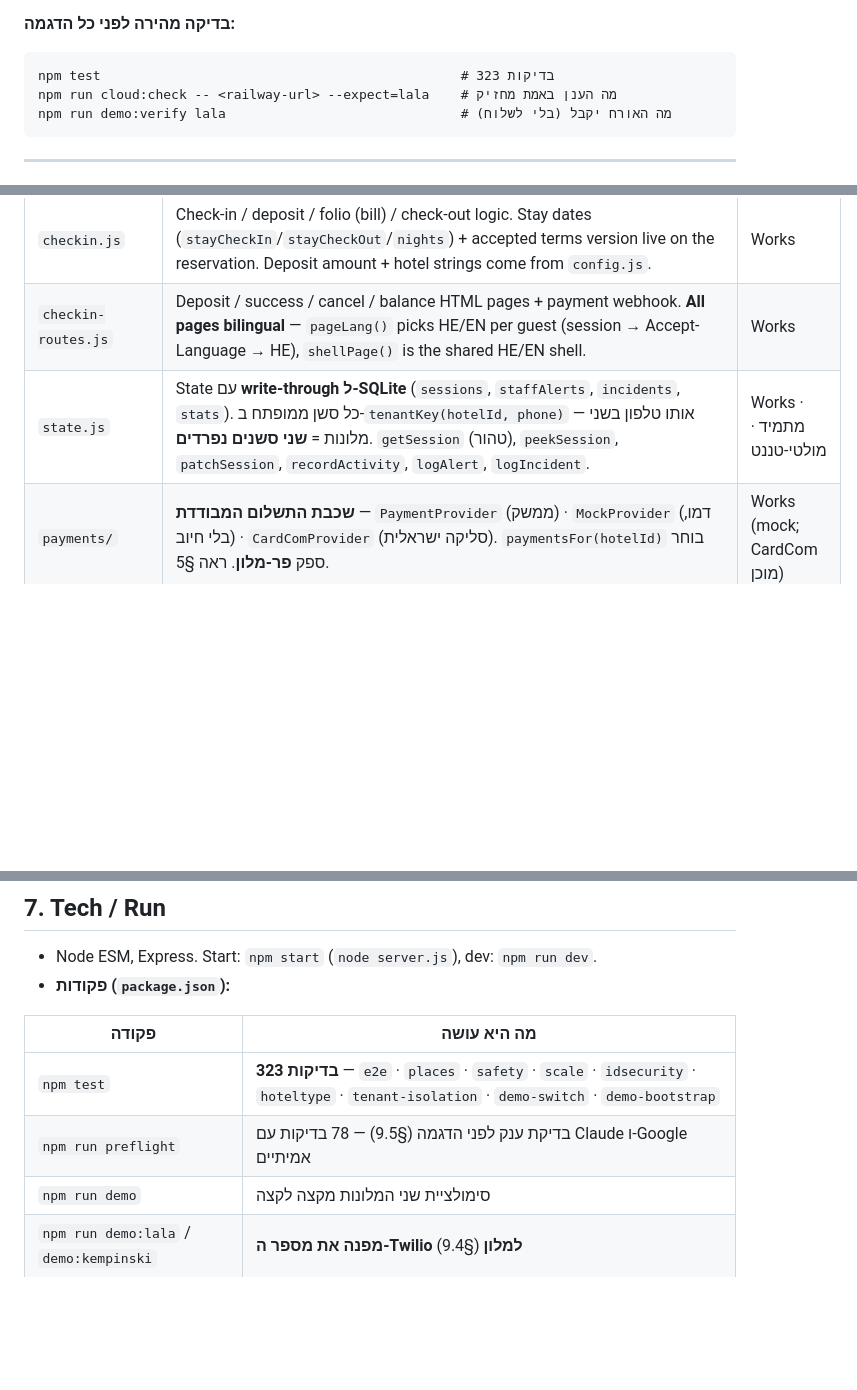
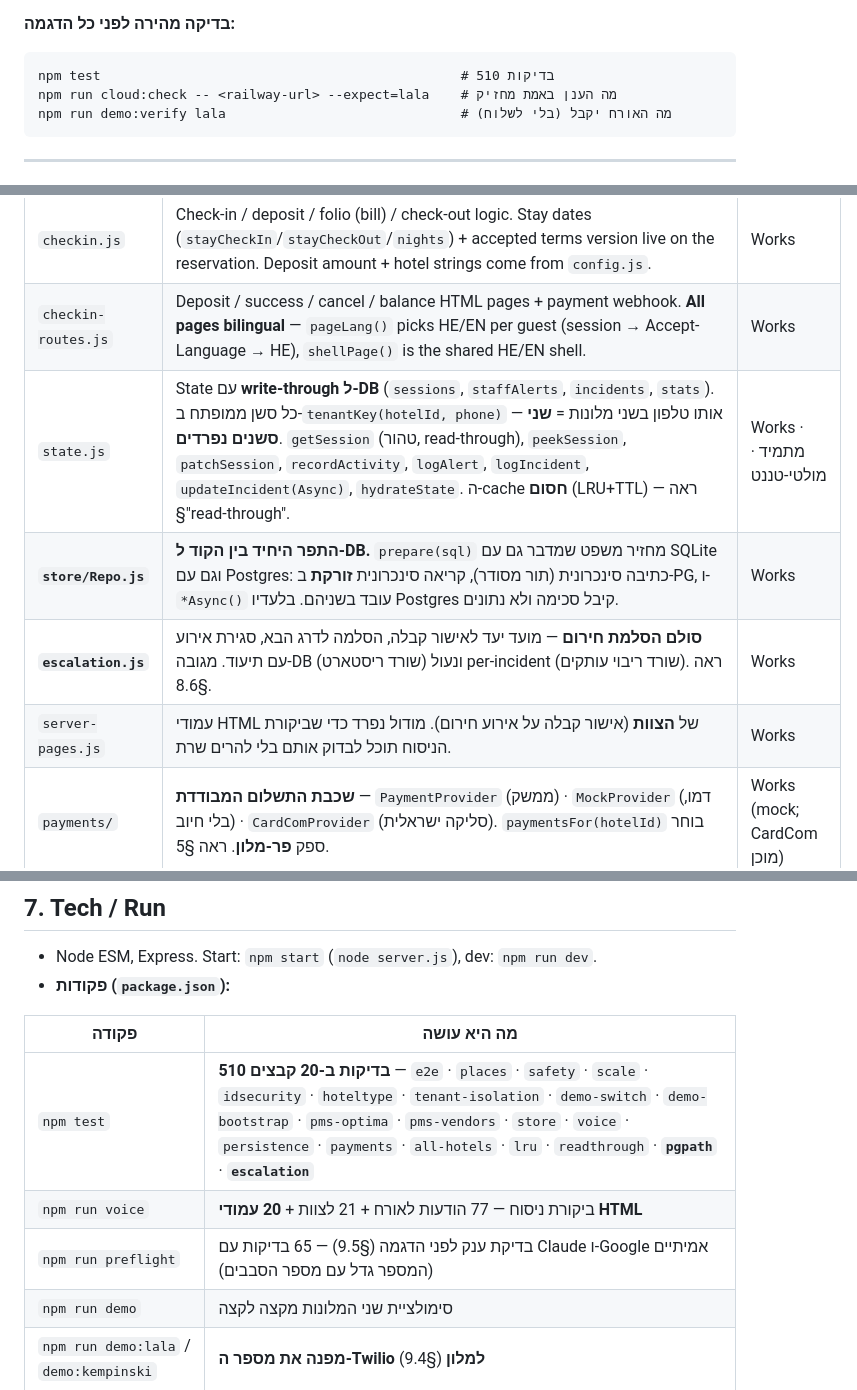
Before and after one commit to Ofek230202/hotel-bot, a Markdown page: CLAUDE.md, 3 parts joined by grey strips. Rendered like a GitHub page; blank space fills up the shorter version.

````diff
--- a/CLAUDE.md
+++ b/CLAUDE.md
@@ -220,7 +223,7 @@ instance, שתי הודעות של אותו אורח רצות במקביל בש
 
 **בדיקה מהירה לפני כל הדגמה:**
 ```
-npm test                                              # 323 בדיקות
+npm test                                              # 510 בדיקות
 npm run cloud:check -- <railway-url> --expect=lala    # מה הענן באמת מחזיק
 npm run demo:verify lala                              # מה האורח יקבל (בלי לשלוח)
 ```
@@ -279,7 +282,10 @@ Node/Express app, **מולטי-טננט**. שני מלונות מוגדרים ו
 | `bot.js` | **The brain.** `handleIncoming` orchestrates: language detect → welcome → check-in/out intent → check-in state machine → AI concierge (Claude) → `runActions` parses `[HK:...]`/`[MAINTENANCE:...]` tags and notifies staff. | Works, but fragile (see bugs) |
 | `checkin.js` | Check-in / deposit / folio (bill) / check-out logic. Stay dates (`stayCheckIn`/`stayCheckOut`/`nights`) + accepted terms version live on the reservation. Deposit amount + hotel strings come from `config.js`. | Works |
 | `checkin-routes.js` | Deposit / success / cancel / balance HTML pages + payment webhook. **All pages bilingual** — `pageLang()` picks HE/EN per guest (session → Accept-Language → HE), `shellPage()` is the shared HE/EN shell. | Works |
-| `state.js` | State עם **write-through ל-SQLite** (`sessions`, `staffAlerts`, `incidents`, `stats`). כל סשן ממופתח ב-`tenantKey(hotelId, phone)` — אותו טלפון בשני מלונות = **שני סשנים נפרדים**. `getSession` (טהור), `peekSession`, `patchSession`, `recordActivity`, `logAlert`, `logIncident`. | Works · מתמיד · מולטי-טננט |
+| `state.js` | State עם **write-through ל-DB** (`sessions`, `staffAlerts`, `incidents`, `stats`). כל סשן ממופתח ב-`tenantKey(hotelId, phone)` — אותו טלפון בשני מלונות = **שני סשנים נפרדים**. `getSession` (טהור, read-through), `peekSession`, `patchSession`, `recordActivity`, `logAlert`, `logIncident`, `updateIncident(Async)`, `hydrateState`. ה-cache **חסום** (LRU+TTL) — ראה §"read-through". | Works · מתמיד · מולטי-טננט |
+| **`store/Repo.js`** | **התפר היחיד בין הקוד ל-DB.** `prepare(sql)` מחזיר משפט שמדבר גם עם SQLite וגם עם Postgres: כתיבה סינכרונית (תור מסודר), קריאה סינכרונית **זורקת** ב-PG, ו-`*Async()` עובד בשניהם. בלעדיו Postgres קיבל סכימה ולא נתונים. | Works |
+| **`escalation.js`** | **סולם הסלמת חירום** — מועד יעד לאישור קבלה, הסלמה לדרג הבא, סגירת אירוע עם תיעוד. מגובה-DB (שורד ריסטארט) ונעול per-incident (שורד ריבוי עותקים). ראה §8.6. | Works |
+| `server-pages.js` | עמודי HTML של **הצוות** (אישור קבלה על אירוע חירום). מודול נפרד כדי שביקורת הניסוח תוכל לבדוק אותם בלי להרים שרת. | Works |
 | `payments/` | **שכבת התשלום המבודדת** — `PaymentProvider` (ממשק) · `MockProvider` (דמו, בלי חיוב) · `CardComProvider` (סליקה ישראלית). `paymentsFor(hotelId)` בוחר ספק **פר-מלון**. ראה §5. | Works (mock; CardCom מוכן) |
 | `email/` | **ניתוב מייל למחלקות** — `EmailProvider` · `MockEmailProvider` (לוג) · `HttpEmailProvider` (Resend/SendGrid אמיתי לפי `EMAIL_API_KEY`). `notifyStaff` שולח **וואטסאפ + מייל** לכל בקשה. `emailIsLive` מתריע בעלייה אם רק מוק. | Works |
 | `invoices/` | **חשבונית מס-קבלה** — `InvoiceProvider` · `MockInvoiceProvider` (כל שדות החובה בישראל, מספר סידורי רץ פר-מלון, מע"מ 18% לתושב / 0% לתייר חוץ). נקודת החלפה אחת לספק אמיתי (Green Invoice/iCount/CardCom). | Works (mock) |
@@ -603,8 +616,9 @@ Priority order (to be decided together):
 
 | פקודה | מה היא עושה |
 |---|---|
-| `npm test` | **323 בדיקות** — `e2e` · `places` · `safety` · `scale` · `idsecurity` · `hoteltype` · `tenant-isolation` · `demo-switch` · `demo-bootstrap` |
-| `npm run preflight` | בדיקת ענק לפני הדגמה (§9.5) — 78 בדיקות עם Claude ו-Google אמיתיים |
+| `npm test` | **510 בדיקות ב-20 קבצים** — `e2e` · `places` · `safety` · `scale` · `idsecurity` · `hoteltype` · `tenant-isolation` · `demo-switch` · `demo-bootstrap` · `pms-optima` · `pms-vendors` · `store` · `voice` · `persistence` · `payments` · `all-hotels` · `lru` · `readthrough` · **`pgpath`** · **`escalation`** |
+| `npm run voice` | ביקורת ניסוח — 77 הודעות לאורח + 21 לצוות + **20 עמודי HTML** |
+| `npm run preflight` | בדיקת ענק לפני הדגמה (§9.5) — 65 בדיקות עם Claude ו-Google אמיתיים (המספר גדל עם מספר הסבבים) |
 | `npm run demo` | סימולציית שני המלונות מקצה לקצה |
 | `npm run demo:lala` / `demo:kempinski` | **מפנה את מספר ה-Twilio למלון** (§9.4) |
 | `npm run demo:status` / `demo:verify` | מי פעיל עכשיו / אימות חי מול המספר האמיתי |
````
Also changed, not shown: other parts of CLAUDE.md (+44 -26 lines).
